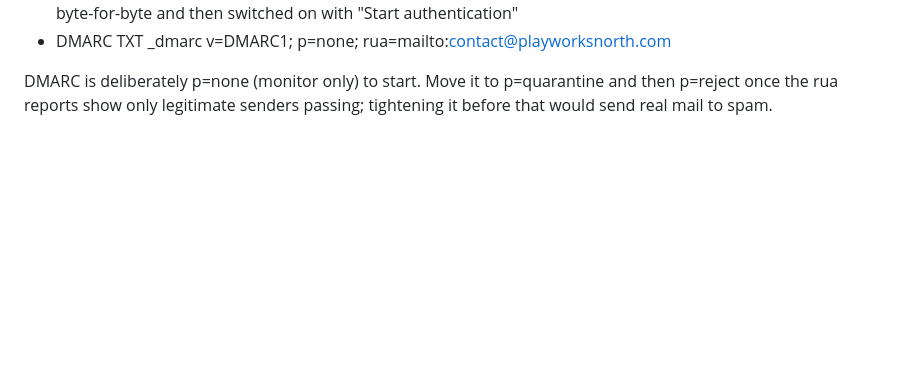
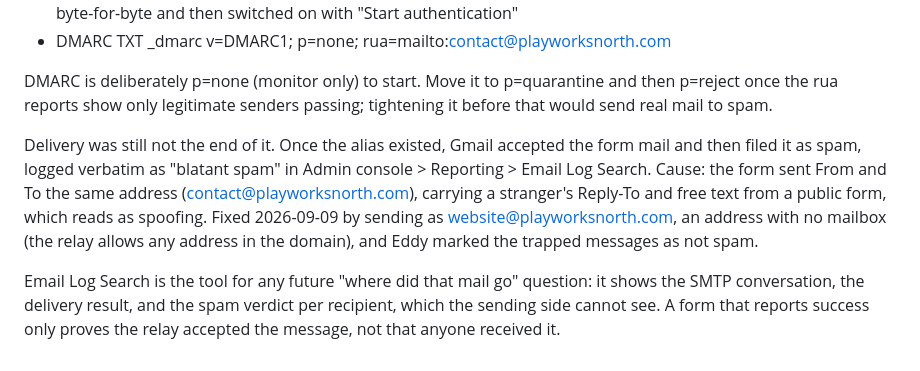
Before and after one commit to playworksnorth/playworksnorth.com, a Markdown page: docs/BRANDING.md, the part around the change. GitHub-like rendering; blank space fills up the shorter version.

Commit message:
docs: record the spam classification and how it was diagnosed
Note that Email Log Search is what answers "where did the mail go",
since a form reporting success only proves the relay accepted it.

Co-Authored-By: Claude Opus 5 <noreply@anthropic.com>
Claude-Session: https://claude.ai/code/session_01EMxeBxptWDXhTcwUsGQPng

```diff
--- a/docs/BRANDING.md
+++ b/docs/BRANDING.md
@@ -199,3 +199,17 @@ Authentication records added at IONOS 2026-09-09, all three verified live:
 DMARC is deliberately p=none (monitor only) to start. Move it to p=quarantine
 and then p=reject once the rua reports show only legitimate senders passing;
 tightening it before that would send real mail to spam.
+
+Delivery was still not the end of it. Once the alias existed, Gmail accepted
+the form mail and then filed it as spam, logged verbatim as "blatant spam"
+in Admin console > Reporting > Email Log Search. Cause: the form sent From
+and To the same address (contact@playworksnorth.com), carrying a stranger's
+Reply-To and free text from a public form, which reads as spoofing. Fixed
+2026-09-09 by sending as website@playworksnorth.com, an address with no
+mailbox (the relay allows any address in the domain), and Eddy marked the
+trapped messages as not spam.
+
+Email Log Search is the tool for any future "where did that mail go" question:
+it shows the SMTP conversation, the delivery result, and the spam verdict per
+recipient, which the sending side cannot see. A form that reports success only
+proves the relay accepted the message, not that anyone received it.
```
Also changed, not shown: TODO.md (+1 -1 lines).
